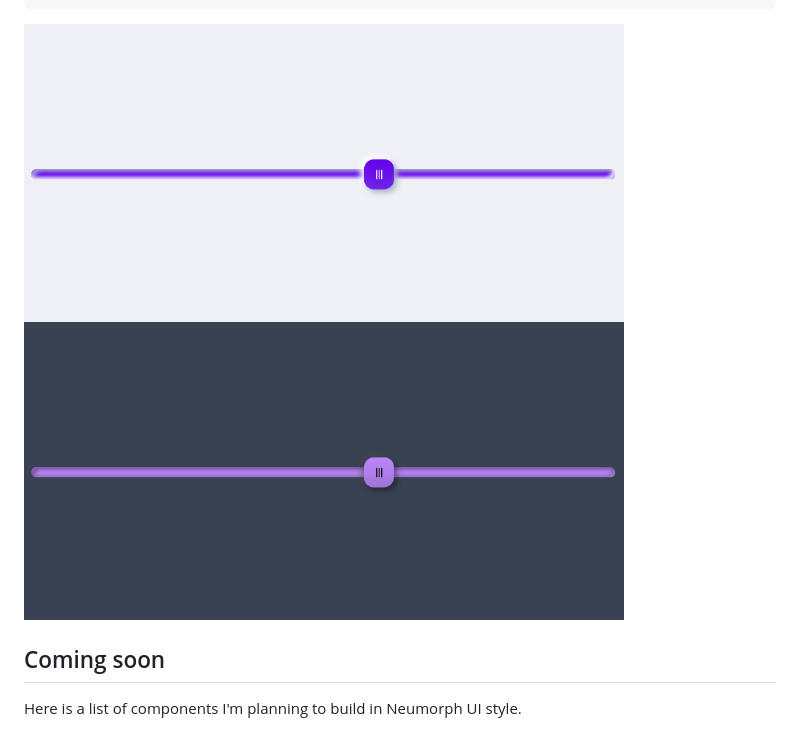
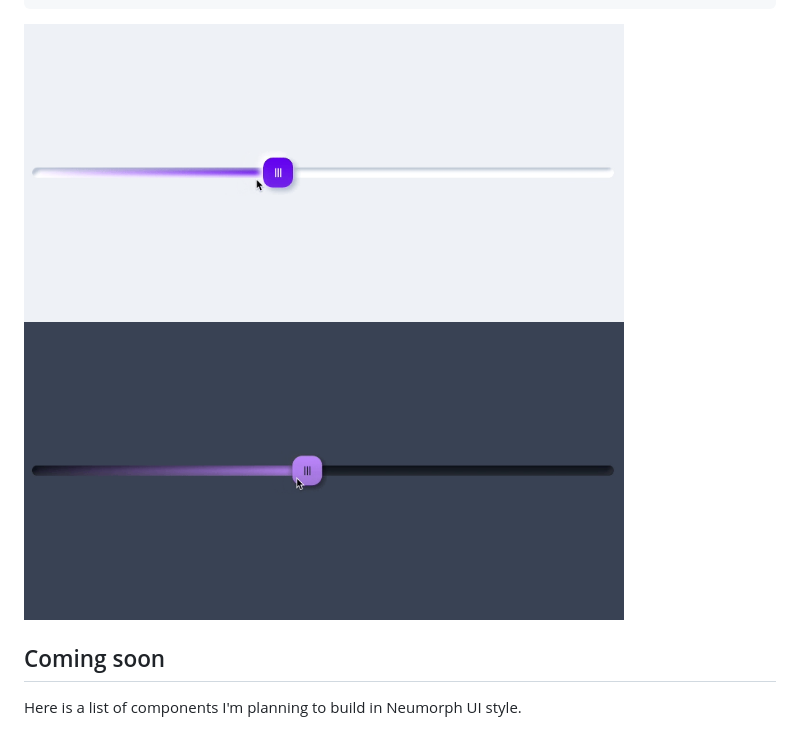
Before and after one commit to CharLEE-X/neumorph-ui, a Markdown page: README.md, the part around the change. Rendered like a GitHub page; pictures changed too: art/sliderd.gif (added), art/sliderd.png (deleted), art/sliderl.gif (added).

Commit message:
added slider gif

````diff
--- a/README.md
+++ b/README.md
@@ -218,7 +218,7 @@ MorphSwitch(
     modifier = Modifier,
 )
 ```
-<img width="600" src="art/sliderl.png"><img width="600" src="art/sliderd.png">
+<img width="600" src="art/sliderl.gif"><img width="600" src="art/sliderd.gif">
 
 ## Coming soon
 
````
Also changed, not shown: 2 other files.
